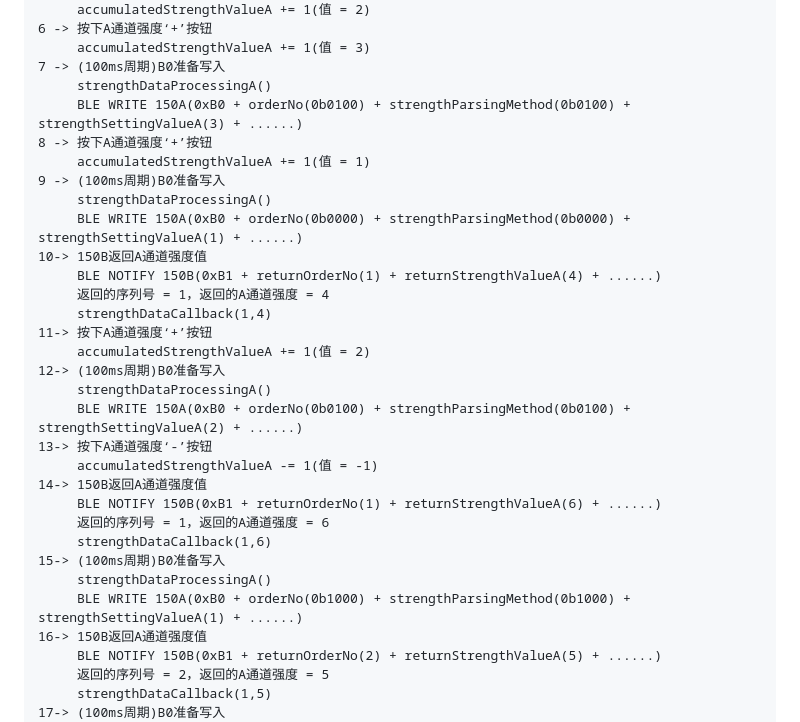
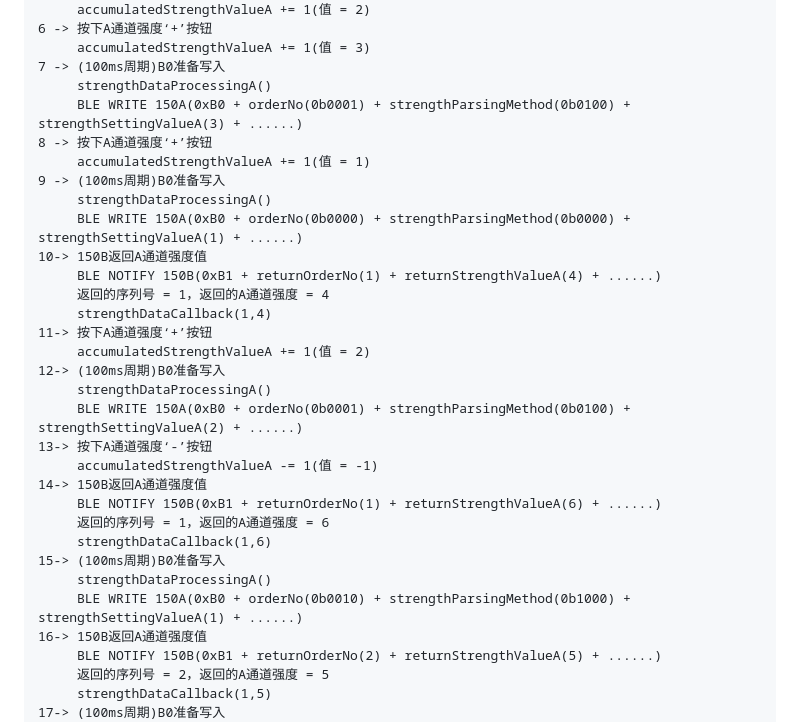
Before and after one commit to DG-LAB-OPENSOURCE/DG-LAB-OPENSOURCE, a Markdown page: image/README_V3.md, the part around the change. GitHub-like rendering.

Commit message:
Update README_V3.md
adjust

```diff
--- a/image/README_V3.md
+++ b/image/README_V3.md
@@ -215,7 +215,7 @@ fun strengthZero():Unit{
      accumulatedStrengthValueA += 1(值 = 3)
 7 -> (100ms周期)B0准备写入
      strengthDataProcessingA()
-     BLE WRITE 150A(0xB0 + orderNo(0b0100) + strengthParsingMethod(0b0100) + strengthSettingValueA(3) + ......)
+     BLE WRITE 150A(0xB0 + orderNo(0b0001) + strengthParsingMethod(0b0100) + strengthSettingValueA(3) + ......)
 8 -> 按下A通道强度‘+’按钮
      accumulatedStrengthValueA += 1(值 = 1)
 9 -> (100ms周期)B0准备写入
@@ -229,7 +229,7 @@ fun strengthZero():Unit{
      accumulatedStrengthValueA += 1(值 = 2)
 12-> (100ms周期)B0准备写入
      strengthDataProcessingA()
-     BLE WRITE 150A(0xB0 + orderNo(0b0100) + strengthParsingMethod(0b0100) + strengthSettingValueA(2) + ......)
+     BLE WRITE 150A(0xB0 + orderNo(0b0001) + strengthParsingMethod(0b0100) + strengthSettingValueA(2) + ......)
 13-> 按下A通道强度‘-’按钮
      accumulatedStrengthValueA -= 1(值 = -1)
 14-> 150B返回A通道强度值
@@ -238,7 +238,7 @@ fun strengthZero():Unit{
      strengthDataCallback(1,6)
 15-> (100ms周期)B0准备写入
      strengthDataProcessingA()
-     BLE WRITE 150A(0xB0 + orderNo(0b1000) + strengthParsingMethod(0b1000) + strengthSettingValueA(1) + ......)
+     BLE WRITE 150A(0xB0 + orderNo(0b0010) + strengthParsingMethod(0b1000) + strengthSettingValueA(1) + ......)
 16-> 150B返回A通道强度值
      BLE NOTIFY 150B(0xB1 + returnOrderNo(2) + returnStrengthValueA(5) + ......)
      返回的序列号 = 2，返回的A通道强度 = 5
```
